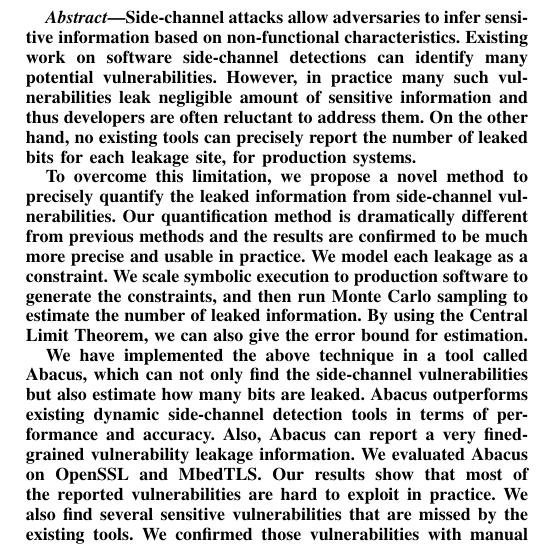
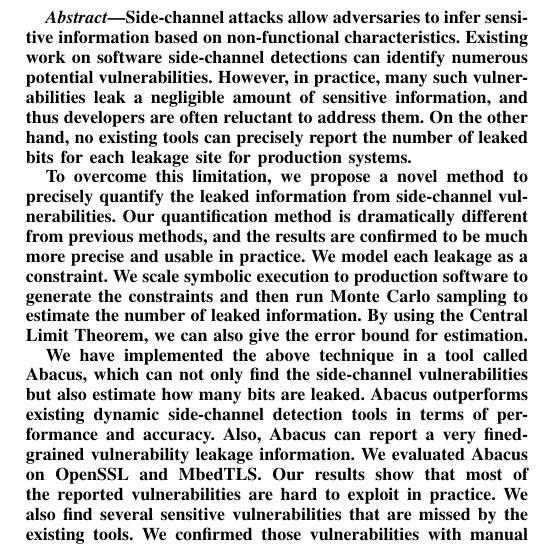
Before and after one commit to qinkunbao/QIF, a LaTeX paper (papers/SP2020_June_1/main.tex): part of one column of page 1 of 16, cut so that both start at the same text. Compiled offline with pdfLaTeX; a missing font is replaced by an installed copy or a similar font; a LaTeX package or settings file that is missing is left out.

Commit message:
proof reading main.tex

```diff
--- a/papers/SP2020_June_1/main.tex
+++ b/papers/SP2020_June_1/main.tex
@@ -67,18 +67,18 @@ showlines=true
 \begin{abstract}
     Side-channel attacks allow adversaries to infer sensitive information based
     on non-functional characteristics. Existing work on software side-channel
-    detections can identify many potential vulnerabilities.
+    detections can identify numerous potential vulnerabilities.
     %side-channel leakage sites.
-    However, in practice many such vulnerabilities leak negligible amount of
-    sensitive information and thus developers are often reluctant to address
+    However, in practice, many such vulnerabilities leak a negligible amount of
+    sensitive information, and thus developers are often reluctant to address
     them.
     %Those leakage sites can leak one bit, two bits, or many bits.
     On the other hand, no existing tools can precisely report the number of
-    leaked bits for each leakage site, for production systems.
+    leaked bits for each leakage site for production systems.
 
     To overcome this limitation, we propose a novel method to precisely quantify
     the leaked information from side-channel vulnerabilities. Our quantification
-    method is dramatically different from previous methods and the results are
+    method is dramatically different from previous methods, and the results are
     confirmed to be much more precise and usable in practice. We model each
     leakage as a constraint.
     %  and use these constraints to divide the input space into subsets such
```
Also changed, not shown: papers/SP2020_June_1/main.tex (2 more changed lines).
